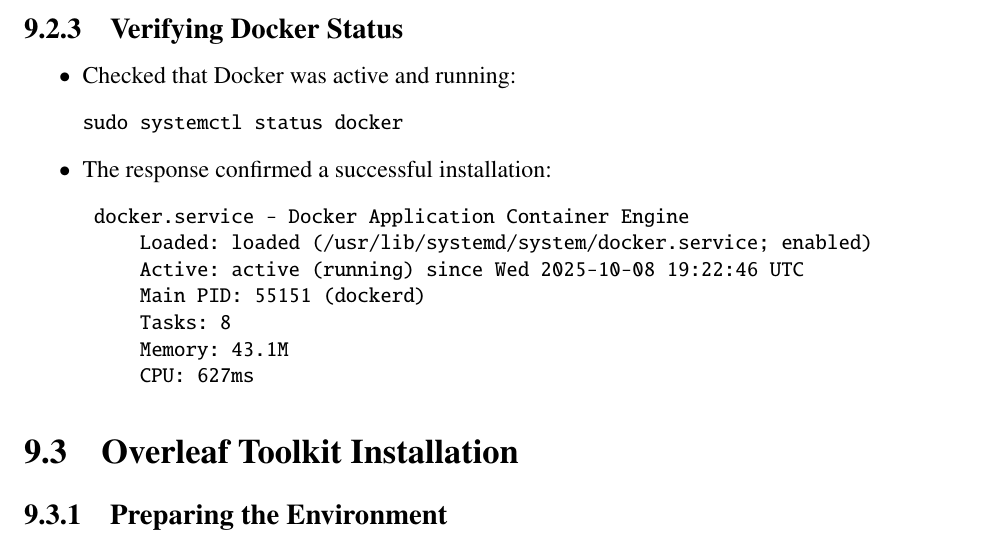
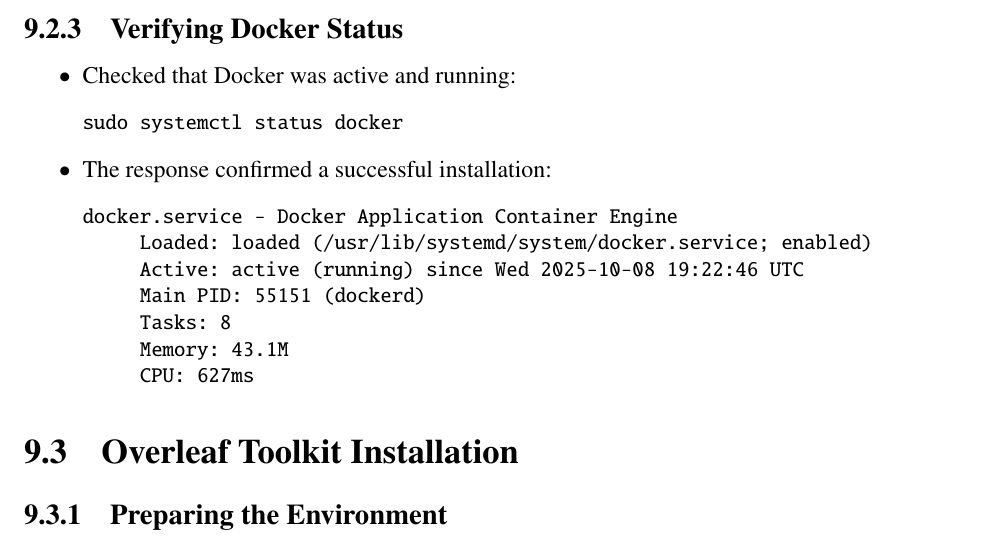
Before and after one commit to IvanFarfan08/Overleaf_Files_SSW590F, a LaTeX thesis (68effe18ffd62787a2c6722d-68effd15ffd62787a2c671bc/output.tex, which reads 68effe18ffd62787a2c6722d-68effd15ffd62787a2c671bc/itOverleaf.tex): part of page 25 of 36, cut so that both start at the same text. The pictures show the PDF file 68effe18ffd62787a2c6722d-68effd15ffd62787a2c671bc/output.pdf that the author committed with the source.

Commit message:
export: 68effe18ffd62787a2c6722d-68effd15ffd62787a2c671bc @ 2025-10-23 01:46:06 UTC

```diff
--- a/68effe18ffd62787a2c6722d-68effd15ffd62787a2c671bc/itOverleaf.tex
+++ b/68effe18ffd62787a2c6722d-68effd15ffd62787a2c671bc/itOverleaf.tex
@@ -66,7 +66,7 @@
 
     \item The response confirmed a successful installation:
 \begin{minted}[fontsize=\small,breaklines]{text}
-● docker.service - Docker Application Container Engine
+docker.service - Docker Application Container Engine
      Loaded: loaded (/usr/lib/systemd/system/docker.service; enabled)
      Active: active (running) since Wed 2025-10-08 19:22:46 UTC
      Main PID: 55151 (dockerd)
```
Also changed, not shown: 68effe18ffd62787a2c6722d-68effd15ffd62787a2c671bc/output.pdf, 3 other files.
